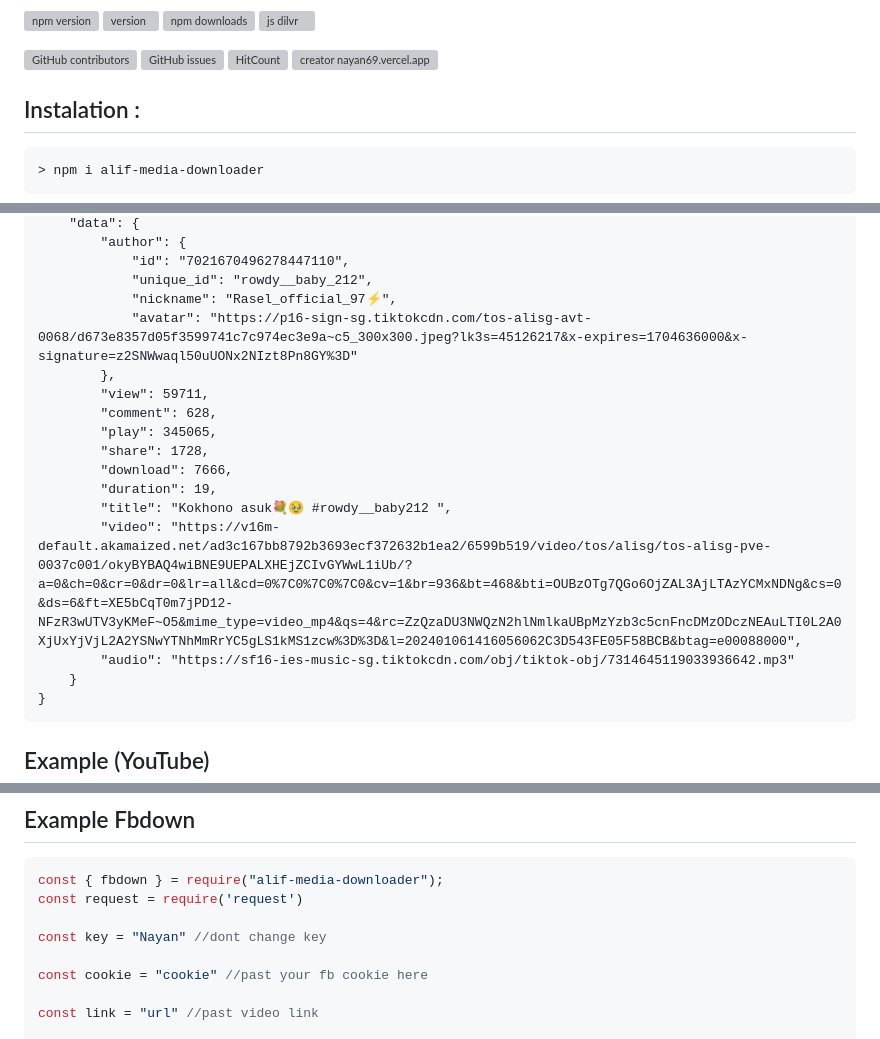
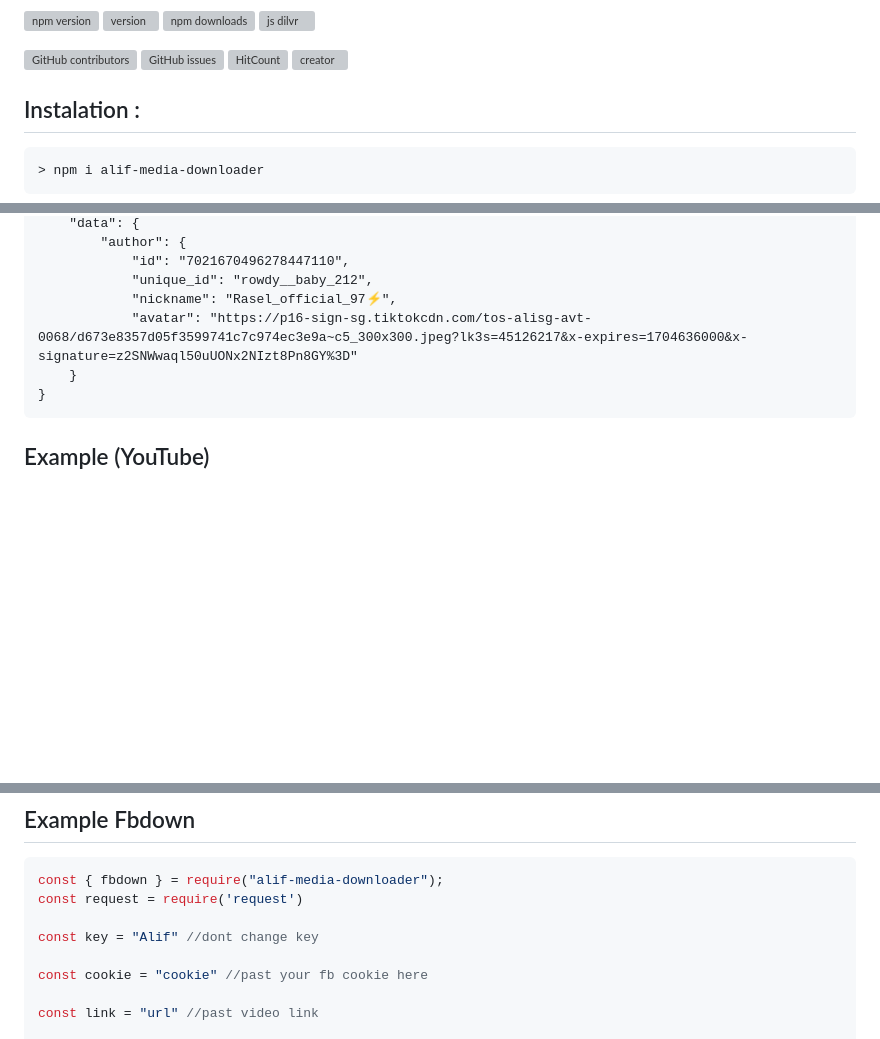
Before and after one commit to Alifhosson/alif-media-downloader, a Markdown page: README.md, 3 parts joined by grey strips. GitHub-like rendering; blank space fills up the shorter version; grey boxes are pictures that could not be loaded.

````diff
--- a/README.md
+++ b/README.md
@@ -12,7 +14,7 @@
 <a href="https://www.npmjs.com/package/alif-media-downloader"><img src="https://img.shields.io/npm/dm/alif-media-downloader.svg?style=flat-square" alt="npm downloads"></a>
 [![js dilvr](https://data.jsdelivr.com/v1/package/npm/alif-media-downloader/badge)](https://www.jsdelivr.com/package/npm/alif-media-downloader)
 
-[![GitHub contributors](https://img.shields.io/github/contributors/Alifhosson/alif-media-downloader)](https://github.com/Alifhosson/alif-media-downloader/graphs/contributors) [![GitHub issues](https://img.shields.io/github/issues/Alifhosson/alif-media-downloader)](https://github.com/Alifhosson/alif-media-downloader/issues) [![HitCount](https://views.whatilearened.today/views/github/Alifhosson/alif-media-downloader.svg)](https://github.com/Alifhosson/alif-media-downloader) [![creator nayan69.vercel.app](https://img.shields.io/website-up-info-green-red/http/nayan69.vercel.app/creative-profile-readme.svg)](https://nayan69.vercel.app/)
+[![GitHub contributors](https://img.shields.io/github/contributors/Alifhosson/alif-media-downloader)](https://github.com/Alifhosson/alif-media-downloader/graphs/contributors) [![GitHub issues](https://img.shields.io/github/issues/Alifhosson/alif-media-downloader)](https://github.com/Alifhosson/alif-media-downloader/issues) [![HitCount](https://views.whatilearened.today/views/github/Alifhosson/alif-media-downloader.svg)](https://github.com/Alifhosson/alif-media-downloader) [![creator ](https://img.shields.io/website-up-info-green-red/http/.vercel.app/creative-profile-readme.svg)]()
 
 ## Instalation :
 ```bash
@@ -96,16 +80,6 @@ console.log(URL)
             "unique_id": "rowdy__baby_212",
             "nickname": "Rasel_official_97⚡",
             "avatar": "https://p16-sign-sg.tiktokcdn.com/tos-alisg-avt-0068/d673e8357d05f3599741c7c974ec3e9a~c5_300x300.jpeg?lk3s=45126217&x-expires=1704636000&x-signature=z2SNWwaql50uUONx2NIzt8Pn8GY%3D"
-        },
-        "view": 59711,
-        "comment": 628,
-        "play": 345065,
-        "share": 1728,
-        "download": 7666,
-        "duration": 19,
-        "title": "Kokhono asuk💐🥹 #rowdy__baby212 ",
-        "video": "https://v16m-default.akamaized.net/ad3c167bb8792b3693ecf372632b1ea2/6599b519/video/tos/alisg/tos-alisg-pve-0037c001/okyBYBAQ4wiBNE9UEPALXHEjZCIvGYWwL1iUb/?a=0&ch=0&cr=0&dr=0&lr=all&cd=0%7C0%7C0%7C0&cv=1&br=936&bt=468&bti=OUBzOTg7QGo6OjZAL3AjLTAzYCMxNDNg&cs=0&ds=6&ft=XE5bCqT0m7jPD12-NFzR3wUTV3yKMeF~O5&mime_type=video_mp4&qs=4&rc=ZzQzaDU3NWQzN2hlNmlkaUBpMzYzb3c5cnFncDMzODczNEAuLTI0L2A0XjUxYjVjL2A2YSNwYTNhMmRrYC5gLS1kMS1zcw%3D%3D&l=202401061416056062C3D543FE05F58BCB&btag=e00088000",
-        "audio": "https://sf16-ies-music-sg.tiktokcdn.com/obj/tiktok-obj/7314645119033936642.mp3"
     }
 }
 ```
@@ -139,7 +113,7 @@ console.log(URL)
 const { fbdown } = require("alif-media-downloader");
 const request = require('request')
 
-const key = "Nayan" //dont change key
+const key = "Alif" //dont change key
 
 const cookie = "cookie" //past your fb cookie here
 
````
Also changed, not shown: other parts of README.md (+4 -20 lines).
